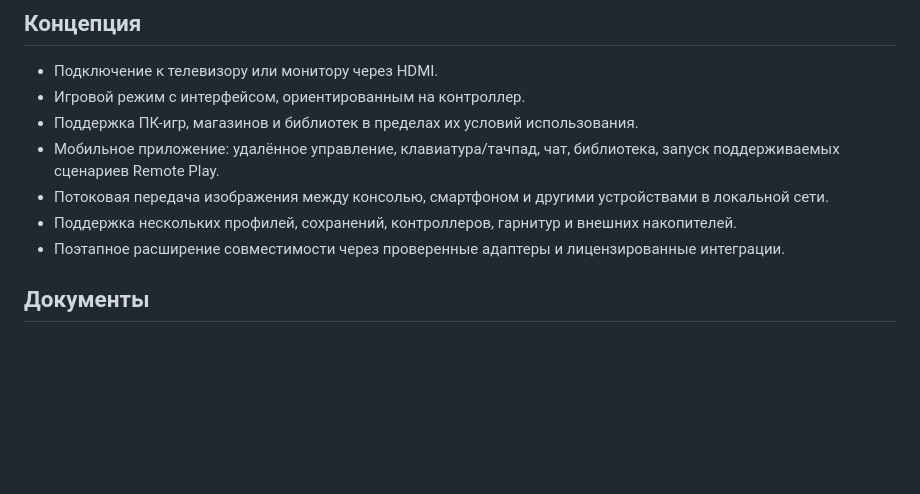
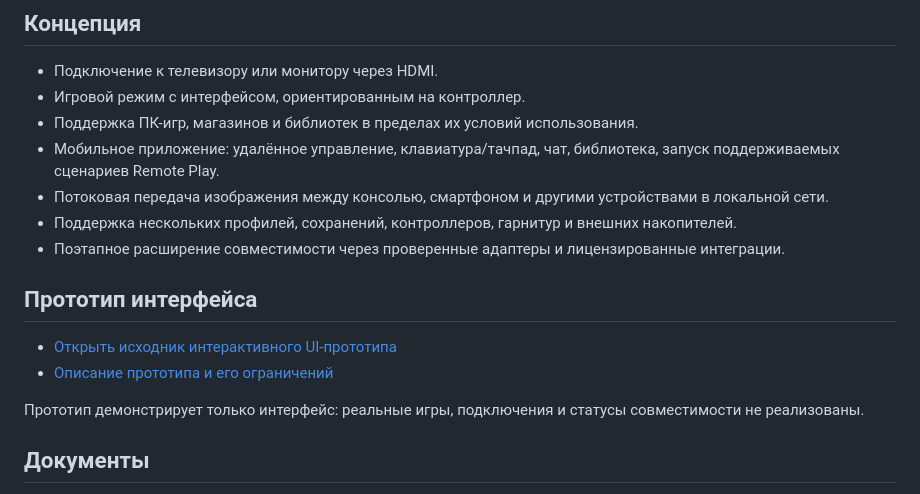
Before and after one commit to Yugatn/Yugatn_Box, a Markdown page: README.md, the part around the change. Rendered like a GitHub page; blank space fills up the shorter version.

Commit message:
Link interactive UI prototype from project README

```diff
--- a/README.md
+++ b/README.md
@@ -16,6 +16,13 @@ Yugatn Box — проект универсальной игровой систе
 - Потоковая передача изображения между консолью, смартфоном и другими устройствами в локальной сети.
 - Поддержка нескольких профилей, сохранений, контроллеров, гарнитур и внешних накопителей.
 - Поэтапное расширение совместимости через проверенные адаптеры и лицензированные интеграции.
+
+## Прототип интерфейса
+
+- [Открыть исходник интерактивного UI-прототипа](prototype/index.html)
+- [Описание прототипа и его ограничений](prototype/README.md)
+
+Прототип демонстрирует только интерфейс: реальные игры, подключения и статусы совместимости не реализованы.
 
 ## Документы
 
```
